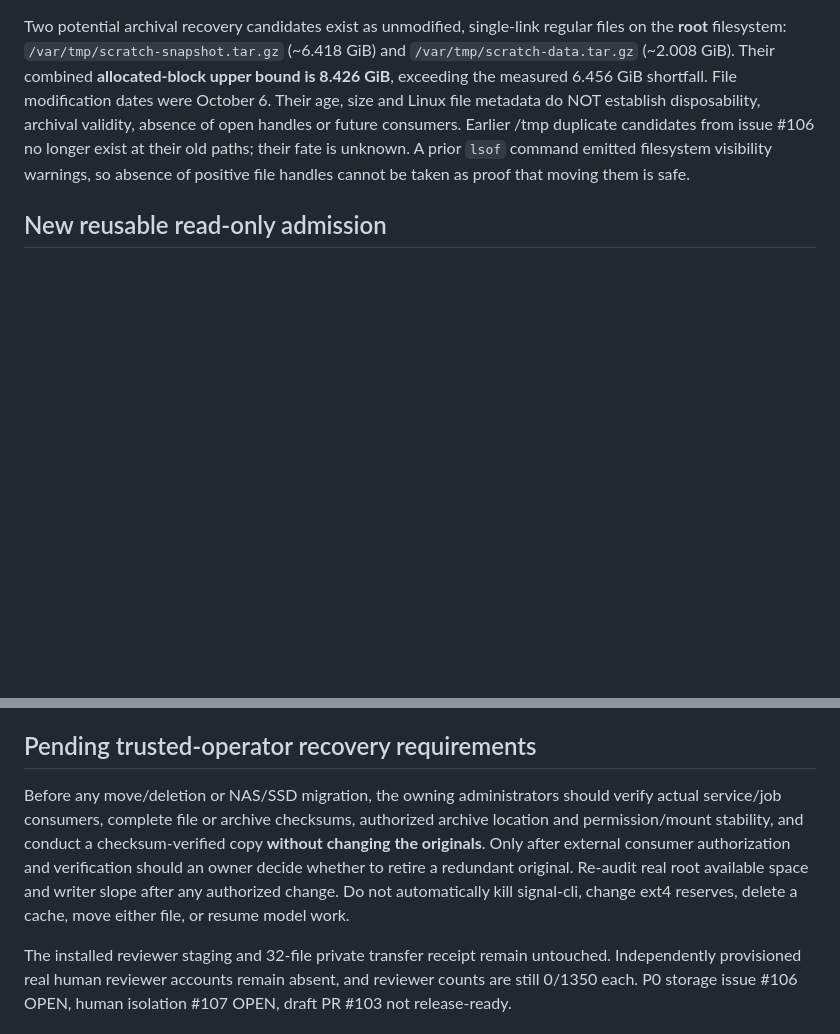
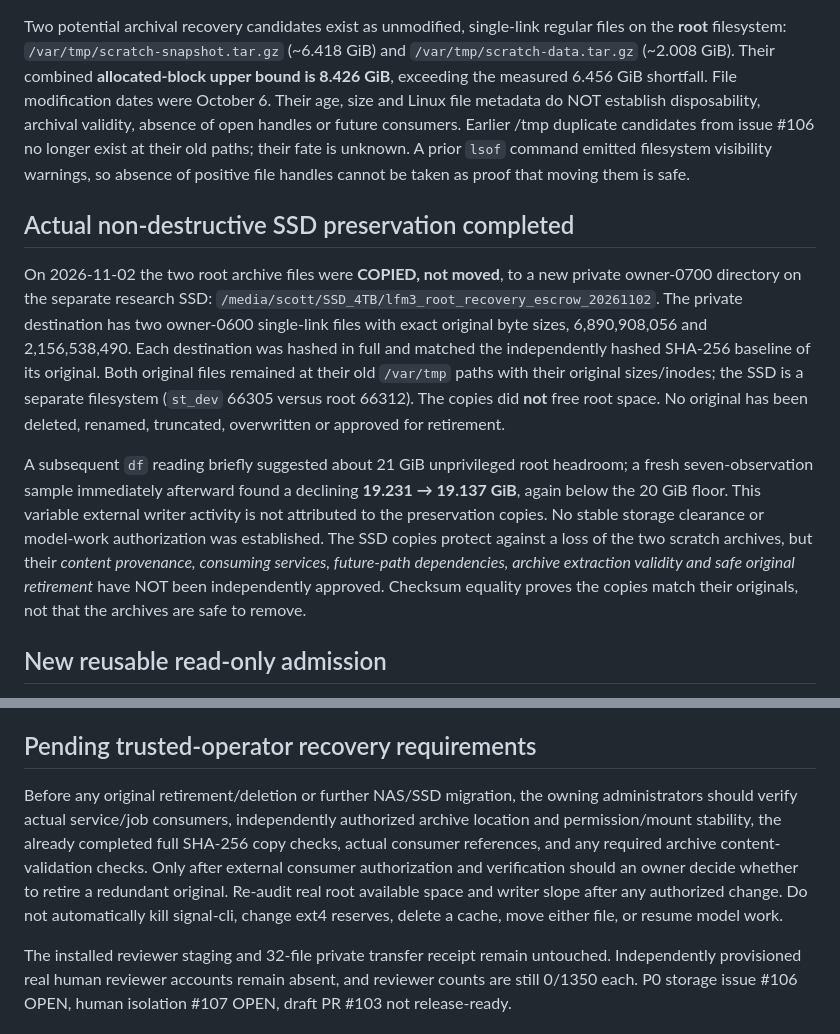
Before and after one commit to scottjoyner/auto-finetune, a Markdown page: research/lfm3-refusal-validation/ROOT_RECOVERY_CANDIDATE_AUDIT_20261102.md, 2 parts joined by grey strips. Rendered like a GitHub page; blank space fills up the shorter version.

Commit message:
docs: two actual checksum-verified SSD preservation copies created without root originals retired

```diff
--- a/research/lfm3-refusal-validation/ROOT_RECOVERY_CANDIDATE_AUDIT_20261102.md
+++ b/research/lfm3-refusal-validation/ROOT_RECOVERY_CANDIDATE_AUDIT_20261102.md
@@ -7,6 +7,12 @@
 On x1-370, the actual root filesystem `/dev/nvme1n1p6` (ext4) has fluctuated within approximately 13.5–14.2 GiB ordinary-user available space during this session. The latest four-sample read-only run of `src.root_recovery_candidate_audit` reported a low of **13.544 GiB**, a **6.456 GiB shortfall** from the established 20 GiB floor. The independent SSD `/media/scott/SSD_4TB` had about 415 GiB free, and the separately mounted CIFS `/nas` had about 35 TiB free. Space on a separate filesystem cannot directly free the root device.
 
 Two potential archival recovery candidates exist as unmodified, single-link regular files on the **root** filesystem: `/var/tmp/scratch-snapshot.tar.gz` (~6.418 GiB) and `/var/tmp/scratch-data.tar.gz` (~2.008 GiB). Their combined **allocated-block upper bound is 8.426 GiB**, exceeding the measured 6.456 GiB shortfall. File modification dates were October 6. Their age, size and Linux file metadata do NOT establish disposability, archival validity, absence of open handles or future consumers. Earlier /tmp duplicate candidates from issue #106 no longer exist at their old paths; their fate is unknown. A prior `lsof` command emitted filesystem visibility warnings, so absence of positive file handles cannot be taken as proof that moving them is safe.
+
+## Actual non-destructive SSD preservation completed
+
+On 2026-11-02 the two root archive files were **COPIED, not moved**, to a new private owner-0700 directory on the separate research SSD: `/media/scott/SSD_4TB/lfm3_root_recovery_escrow_20261102`. The private destination has two owner-0600 single-link files with exact original byte sizes, 6,890,908,056 and 2,156,538,490. Each destination was hashed in full and matched the independently hashed SHA-256 baseline of its original. Both original files remained at their old `/var/tmp` paths with their original sizes/inodes; the SSD is a separate filesystem (`st_dev` 66305 versus root 66312). The copies did **not** free root space. No original has been deleted, renamed, truncated, overwritten or approved for retirement.
+
+A subsequent `df` reading briefly suggested about 21 GiB unprivileged root headroom; a fresh seven-observation sample immediately afterward found a declining **19.231 → 19.137 GiB**, again below the 20 GiB floor. This variable external writer activity is not attributed to the preservation copies. No stable storage clearance or model-work authorization was established. The SSD copies protect against a loss of the two scratch archives, but their *content provenance, consuming services, future-path dependencies, archive extraction validity and safe original retirement* have NOT been independently approved. Checksum equality proves the copies match their originals, not that the archives are safe to remove.
 
 ## New reusable read-only admission
 
@@ -30,6 +36,6 @@ This read-only CLI exits with status 2 when the established write preflight stil
 
 ## Pending trusted-operator recovery requirements
 
-Before any move/deletion or NAS/SSD migration, the owning administrators should verify actual service/job consumers, complete file or archive checksums, authorized archive location and permission/mount stability, and conduct a checksum-verified copy **without changing the originals**. Only after external consumer authorization and verification should an owner decide whether to retire a redundant original. Re-audit real root available space and writer slope after any authorized change. Do not automatically kill signal-cli, change ext4 reserves, delete a cache, move either file, or resume model work.
+Before any original retirement/deletion or further NAS/SSD migration, the owning administrators should verify actual service/job consumers, independently authorized archive location and permission/mount stability, the already completed full SHA-256 copy checks, actual consumer references, and any required archive content-validation checks. Only after external consumer authorization and verification should an owner decide whether to retire a redundant original. Re-audit real root available space and writer slope after any authorized change. Do not automatically kill signal-cli, change ext4 reserves, delete a cache, move either file, or resume model work.
 
 The installed reviewer staging and 32-file private transfer receipt remain untouched. Independently provisioned real human reviewer accounts remain absent, and reviewer counts are still 0/1350 each. P0 storage issue #106 OPEN, human isolation #107 OPEN, draft PR #103 not release-ready.
```
